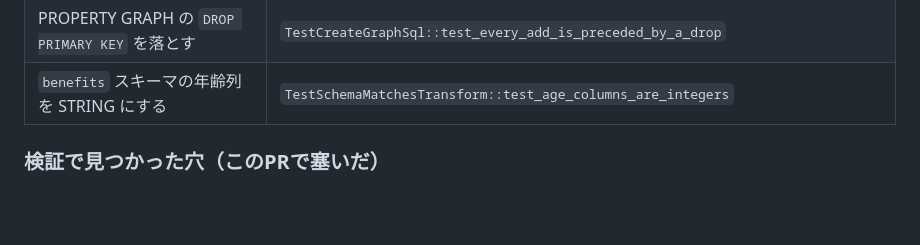
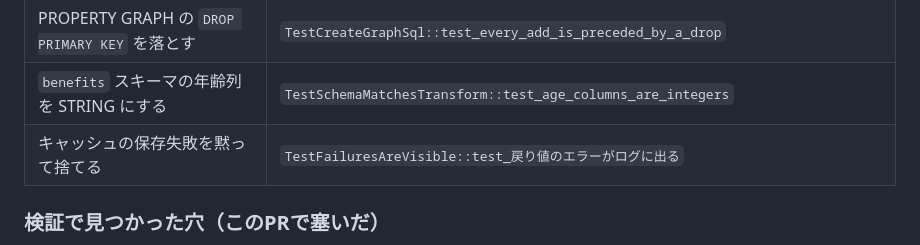
Before and after one commit to NAKAHARA-Yuki/tokyo-kosodate-navi, a Markdown page: docs/test-effectiveness.md, the part around the change. GitHub-like rendering; blank space fills up the shorter version.

Commit message:
docs: 変異の一覧にキャッシュの保存失敗を足す
Co-Authored-By: Claude Opus 5 <noreply@anthropic.com>
Claude-Session: https://claude.ai/code/session_014X15yHVykrKvvbZTfsGJDE

```diff
--- a/docs/test-effectiveness.md
+++ b/docs/test-effectiveness.md
@@ -37,6 +37,7 @@ make cov            # 一度も実行されていない経路を探す
 | ロードを追記（`WRITE_APPEND`）にする | `TestLoadTables::test_every_load_is_write_truncate` |
 | PROPERTY GRAPH の `DROP PRIMARY KEY` を落とす | `TestCreateGraphSql::test_every_add_is_preceded_by_a_drop` |
 | `benefits` スキーマの年齢列を STRING にする | `TestSchemaMatchesTransform::test_age_columns_are_integers` |
+| キャッシュの保存失敗を黙って捨てる | `TestFailuresAreVisible::test_戻り値のエラーがログに出る` |
 
 ### 検証で見つかった穴（このPRで塞いだ）
 
```
